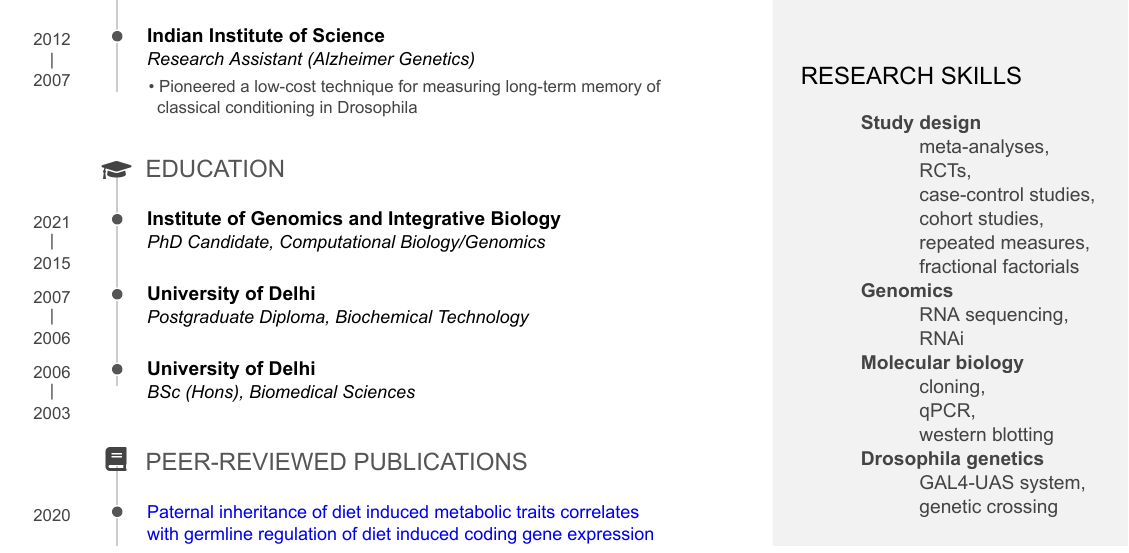
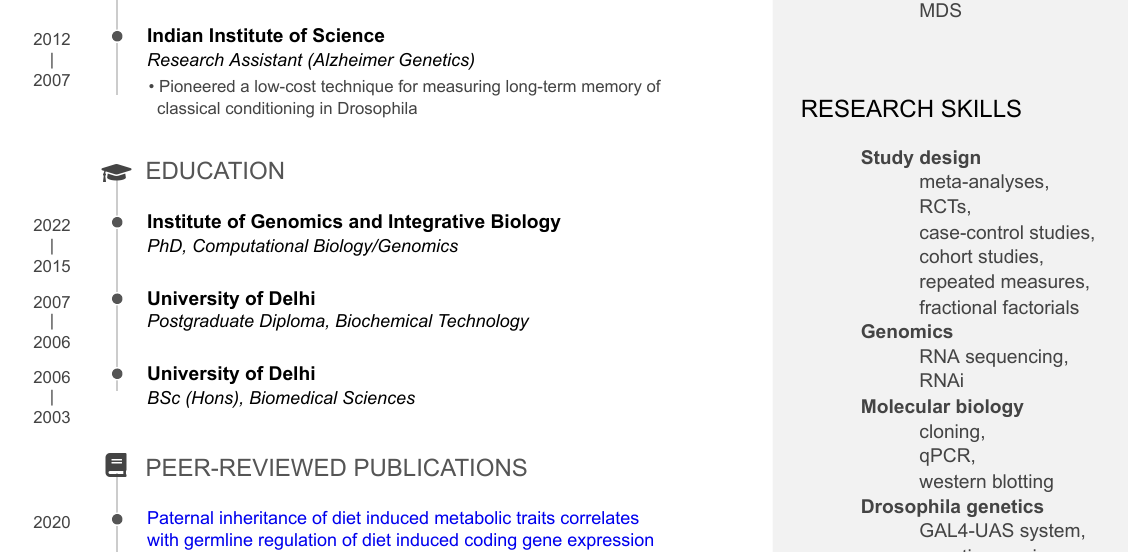
Before and after one commit to ameekbhalla/cv, an R Markdown document (default-style/Ameek_Bhalla_Résumé.Rmd): part of the page, cut at the place of the change. The pictures show the output file default-style/Ameek_Bhalla_Résumé.pdf that the author committed with the source.

Commit message:
refreshed résumé dates

```diff
--- a/default-style/Ameek_Bhalla_Résumé.Rmd
+++ b/default-style/Ameek_Bhalla_Résumé.Rmd
@@ -196,11 +196,11 @@
 
 ### Institute of Genomics and Integrative Biology
 
-*PhD Candidate, Computational Biology/Genomics*
+*PhD, Computational Biology/Genomics*
 
 N/A <!-- New Delhi -->
 
-2021 - 2015
+2022 - 2015
 
 <!-- ### Punjab Technical University -->
 
```
Also changed, not shown: default-style/Ameek_Bhalla_Résumé.pdf.
